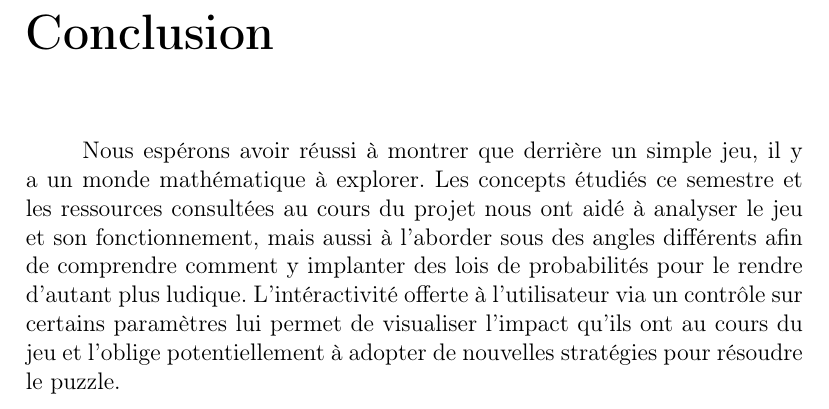
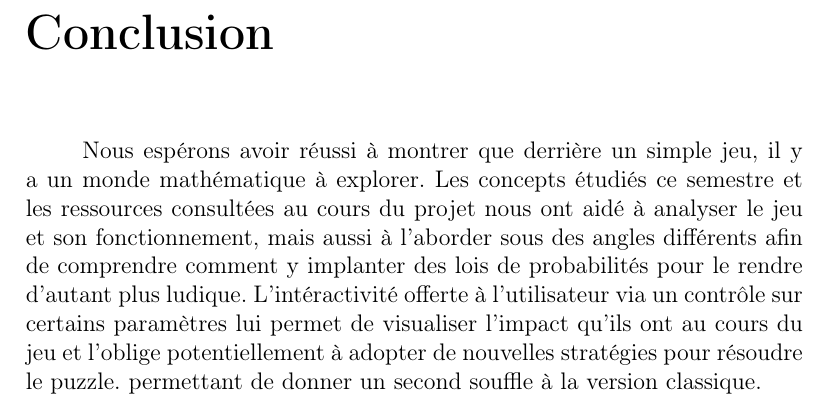
Before and after one commit to vscav/2048, a LaTeX document (doc/post-mortem-fr.tex): part of page 14 of 14, cut so that both start at the same text. Compiled offline with pdfLaTeX.

Commit message:
Update post-mortem

```diff
--- a/doc/post-mortem-fr.tex
+++ b/doc/post-mortem-fr.tex
@@ -279,6 +279,7 @@ cours du projet nous ont aidé à analyser le jeu et son fonctionnement, mais au
 sous des angles différents afin de comprendre comment y implanter des lois de probabilités
 pour le rendre d'autant plus ludique. L'intéractivité offerte à l'utilisateur via un contrôle
 sur certains paramètres lui permet de visualiser l'impact qu'ils ont au cours du jeu et l'oblige
-potentiellement à adopter de nouvelles stratégies pour résoudre le puzzle.
+potentiellement à adopter de nouvelles stratégies pour résoudre le puzzle. permettant de donner un
+second souffle à la version classique.
 
 \end{document}
```
Also changed, not shown: doc/post-mortem-fr.pdf.
